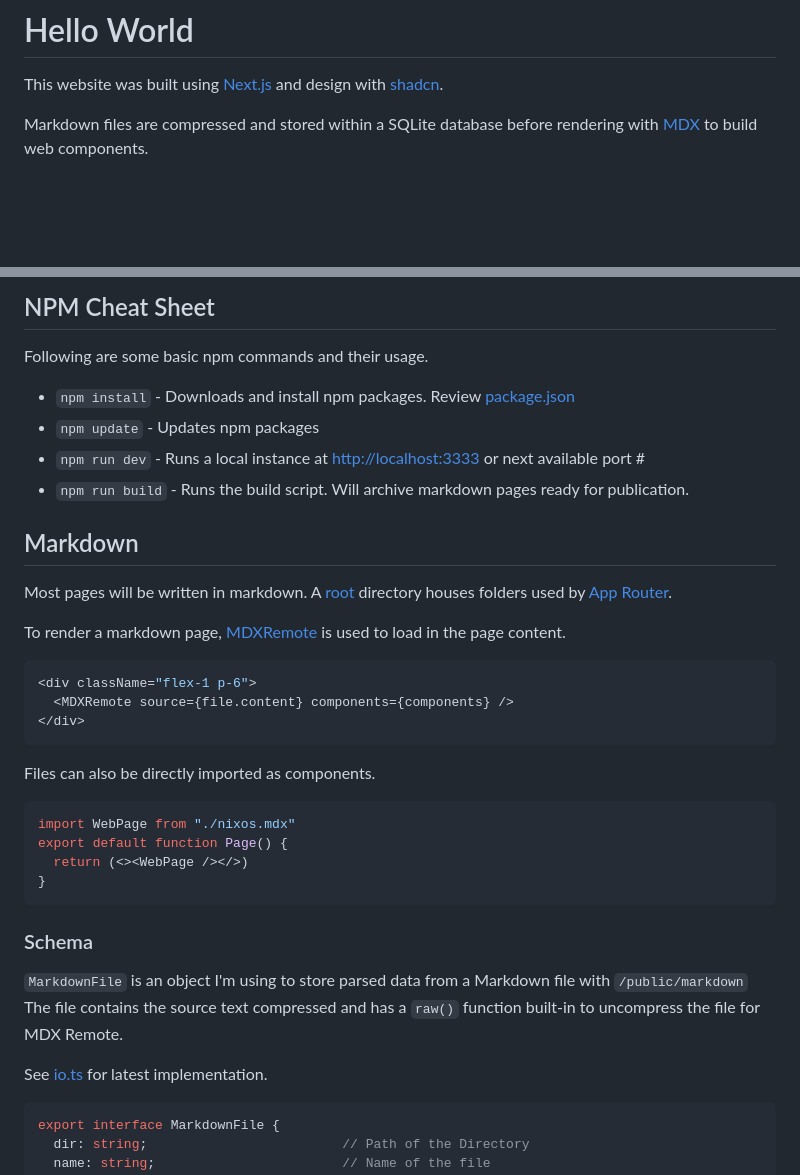
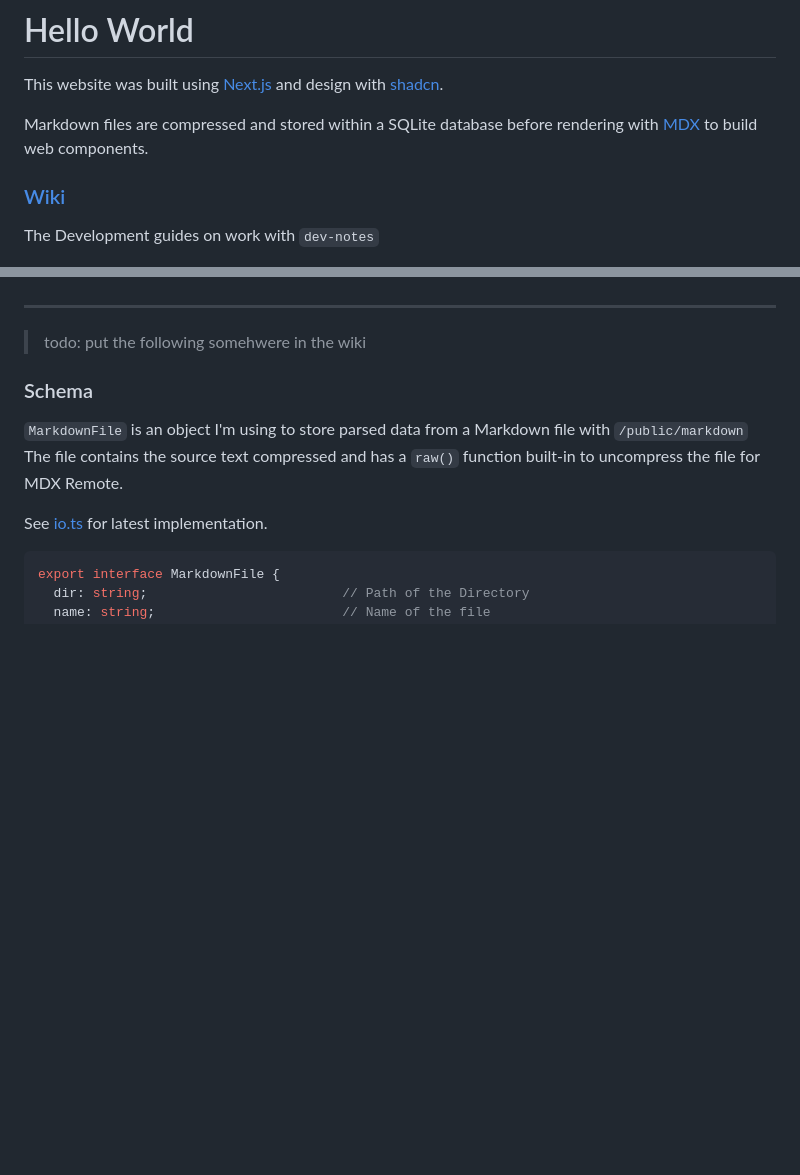
Before and after one commit to Dan-Moore/dev-notes, a Markdown page: README.md, 2 parts joined by grey strips. Rendered like a GitHub page; blank space fills up the shorter version.

````diff
--- a/README.md
+++ b/README.md
@@ -3,4 +3,6 @@ This website was built using [Next.js](https://nextjs.org/docs) and design with
 
 Markdown files are compressed and stored within a SQLite database before rendering with [MDX](https://nextjs.org/docs/app/guides/mdx) to build web components.
 
+### [Wiki](https://github.com/Dan-Moore/dev-notes/wiki)
+The Development guides on work with `dev-notes`
 
@@ -8,27 +11,8 @@ Markdown files are compressed and stored within a SQLite database before renderi
 
-## NPM Cheat Sheet
-Following are some basic npm commands and their usage.
-- `npm install` - Downloads and install npm packages.  Review [package.json](/package.json)
-- `npm update` - Updates npm packages
-- `npm run dev` - Runs a local instance at [http://localhost:3333](http://localhost:3333) or next available port #
-- `npm run build` - Runs the build script. Will archive markdown pages ready for publication.
 
-## Markdown
-Most pages will be written in markdown. A [root](/public/markdown/) directory houses folders used by [App Router](https://nextjs.org/docs/app/building-your-application/routing).
+---
 
-To render a markdown page, [MDXRemote](https://nextjs.org/docs/app/guides/mdx#remote-mdx) is used to load in the page content.
-```tsx
-<div className="flex-1 p-6">
-  <MDXRemote source={file.content} components={components} />
-</div>
-```
-Files can also be directly imported as components.
-```tsx
-import WebPage from "./nixos.mdx"
-export default function Page() {
-  return (<><WebPage /></>)
-}
-```
+> todo: put the following somehwere in the wiki
 
 ### Schema
 `MarkdownFile` is an object I'm using to store parsed data from a Markdown file with `/public/markdown`
````
Also changed, not shown: other parts of README.md (+2 -1 lines).
